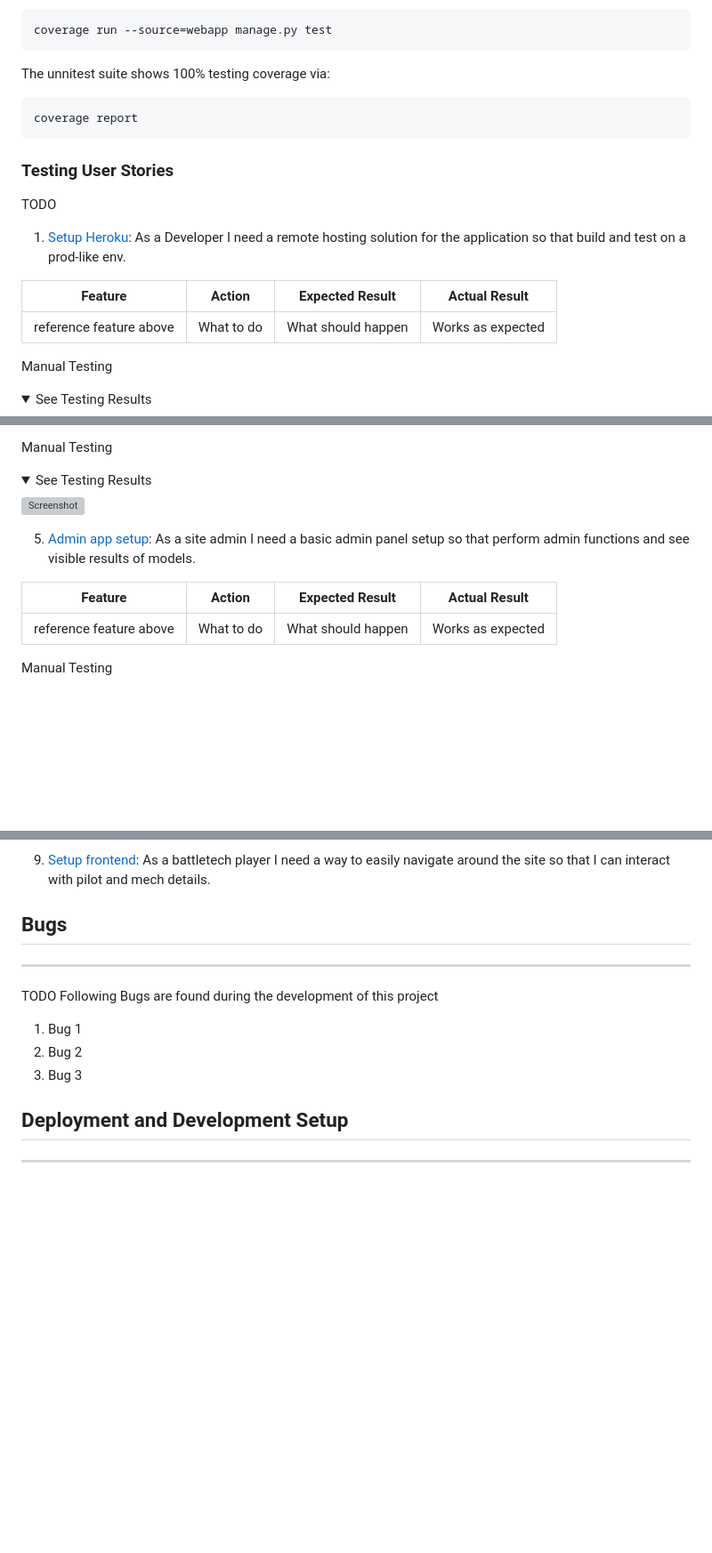
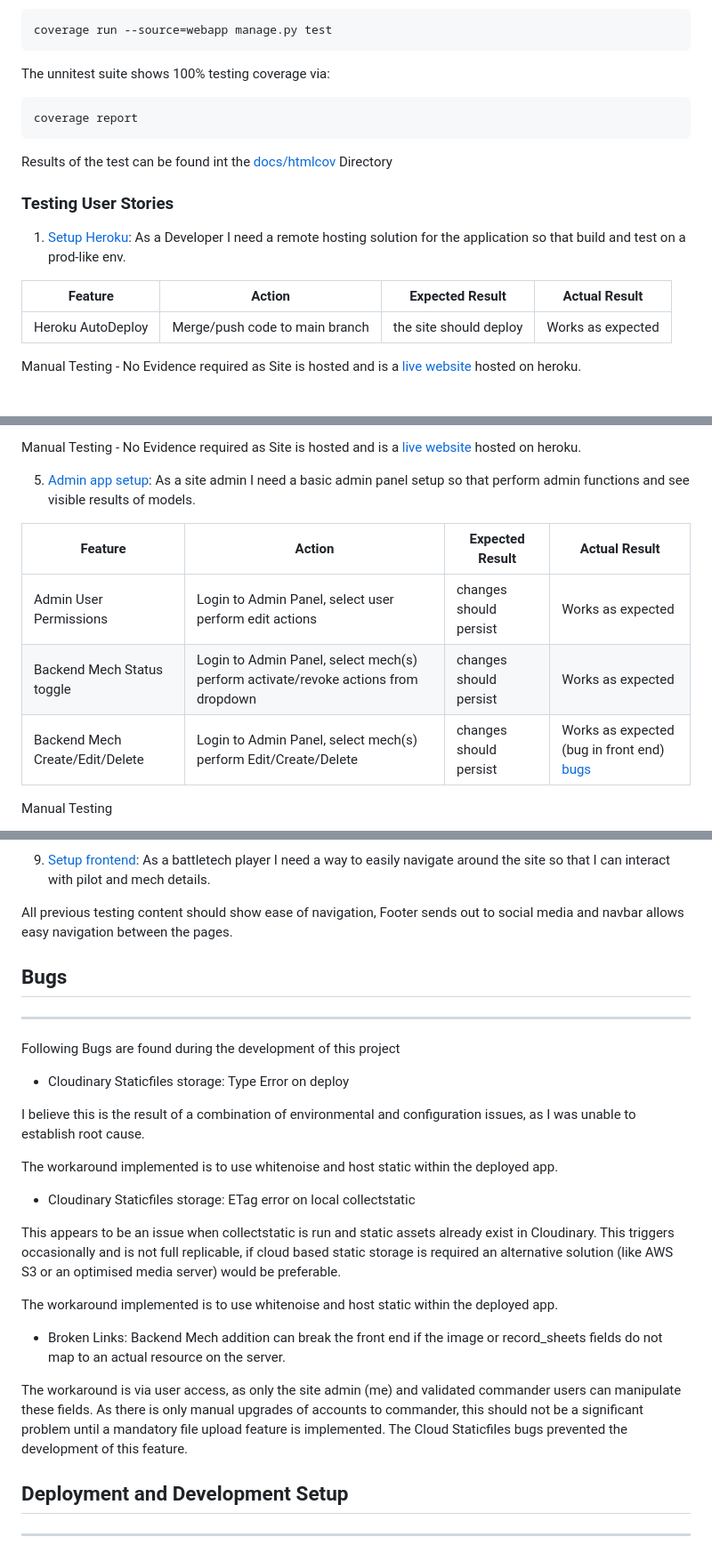
Before and after one commit to bovinehero/mech-manager, a Markdown page: README.md, 3 parts joined by grey strips. Shown: that part at 89% size. Drawn GitHub-style; folded sections open; blank space fills up the shorter version; grey boxes are pictures that could not be loaded.

````diff
--- a/README.md
+++ b/README.md
@@ -814,17 +808,15 @@ The unnitest suite shows 100% testing coverage via:
 coverage report
 ```
 
+Results of the test can be found int the [docs/htmlcov](docs/htmlcov) Directory
+
 ### Testing User Stories
-
-TODO
-
 
 1. [Setup Heroku](https://github.com/bovinehero/battletech-inventory/issues/2): As a Developer I need a remote hosting solution for the application so that build and test on a prod-like env.
 
 | **Feature** | **Action** | **Expected Result** | **Actual Result** |
 |-------------|------------|---------------------|-------------------|
-| reference feature above | What to do | What should happen  | Works as expected |
+| Heroku AutoDeploy | Merge/push code to main branch | the site should deploy  | Works as expected |
 
-Manual Testing
-<details><summary>See Testing Results</summary>
+Manual Testing - No Evidence required as Site is hosted  and is a [live website](https://bhero-battletech-inventory.herokuapp.com/) hosted on heroku.
 
@@ -866,16 +874,13 @@ Manual Testing
 
-Manual Testing
-<details><summary>See Testing Results</summary>
-
-![Screenshot](docs/images/feature-testing.gif)
-
-</details>
+Manual Testing - No Evidence required as Site is hosted  and is a [live website](https://bhero-battletech-inventory.herokuapp.com/) hosted on heroku.
 
 5. [Admin app setup](https://github.com/bovinehero/battletech-inventory/issues/8): As a site admin I need a basic admin panel setup so that perform admin functions and see visible results of models.
 
 | **Feature** | **Action** | **Expected Result** | **Actual Result** |
 |-------------|------------|---------------------|-------------------|
-| reference feature above | What to do | What should happen  | Works as expected |
+| Admin User Permissions | Login to Admin Panel, select user perform edit actions | changes should persist  | Works as expected |
+| Backend Mech Status toggle | Login to Admin Panel, select mech(s) perform activate/revoke actions from dropdown | changes should persist  | Works as expected |
+| Backend Mech Create/Edit/Delete | Login to Admin Panel, select mech(s) perform Edit/Create/Delete | changes should persist  | Works as expected (bug in front end) [bugs](#bugs) |
 
 Manual Testing
 <details><summary>See Testing Results</summary>
@@ -927,14 +967,28 @@ Manual Testing
 As a battletech player I need a way to easily navigate around the site so that I can interact with pilot and mech details.
 
 
+All previous testing content should show ease of navigation, Footer sends out to social media and navbar allows easy navigation between the pages.
+
 ## Bugs
 ***
-TODO
+
 Following Bugs are found during the development of this project
 
-1. Bug 1
-2. Bug 2
-3. Bug 3
++ Cloudinary Staticfiles storage: Type Error on deploy
+
+I believe this is the result of a combination of environmental and configuration issues, as I was unable to establish root cause.
+
+The workaround implemented is to use whitenoise and host static within the deployed app.
+
++ Cloudinary Staticfiles storage: ETag error on local collectstatic
+
+This appears to be an issue when collectstatic is run and static assets already exist in Cloudinary. This triggers occasionally and is not full replicable, if cloud based static storage is required an alternative solution (like AWS S3 or an optimised media server) would be preferable.
+
+The workaround implemented is to use whitenoise and host static within the deployed app.
+
++ Broken Links: Backend Mech addition can break the front end if the image or record_sheets fields do not map to an actual resource on the server.
+
+The workaround is via user access, as only the site admin (me) and validated commander users can manipulate these fields. As there is only manual upgrades of accounts to commander, this should not be a significant problem until a mandatory file upload feature is implemented. The Cloud Staticfiles bugs prevented the development of this feature.
 
 ## Deployment and Development Setup
 ***
````
Also changed, not shown: other parts of README.md (+67 -22 lines), docs/images/testing-cms-typerror.png (added), docs/images/testing-cms-works.png (added), docs/images/testing-db-works.png (added), 10 other files.
